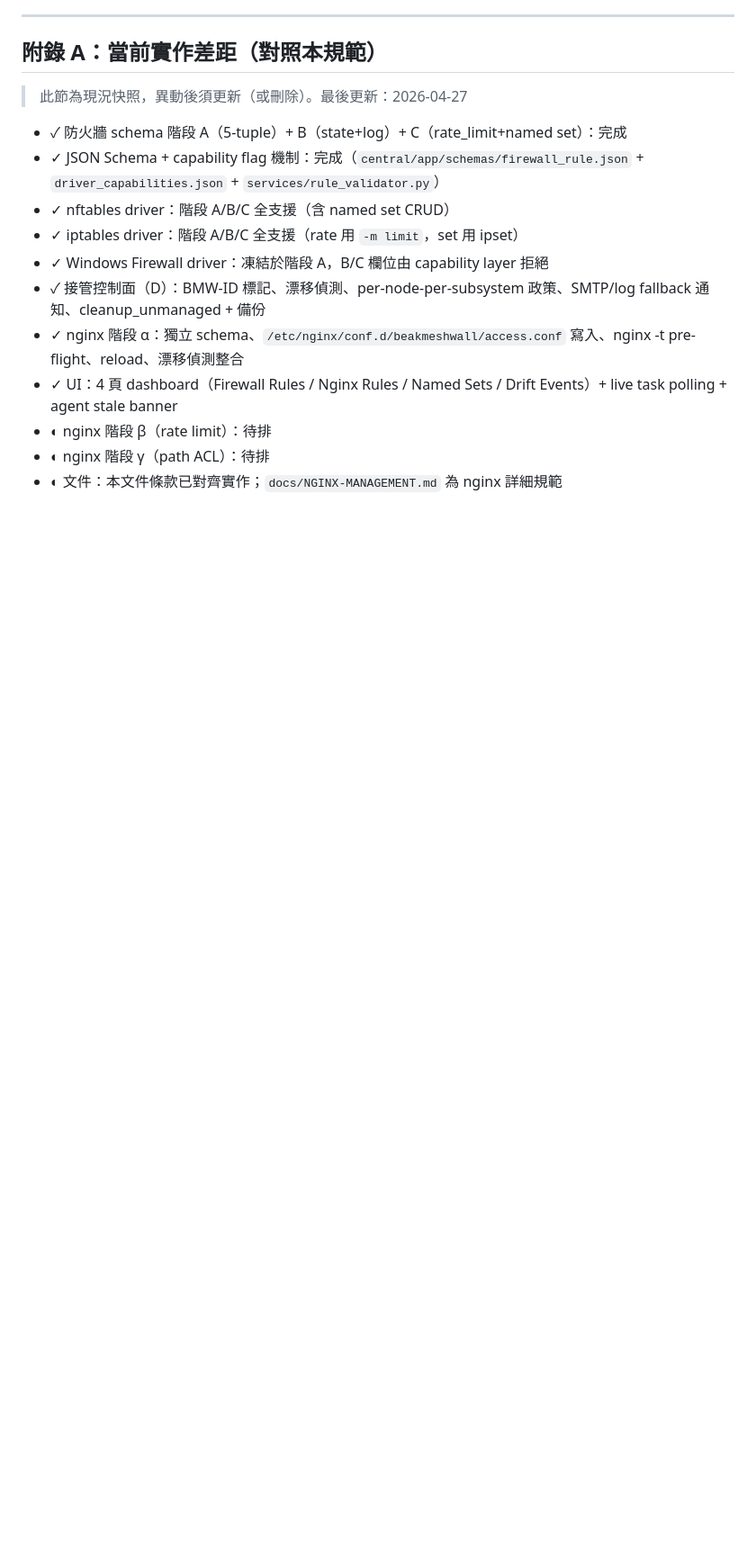
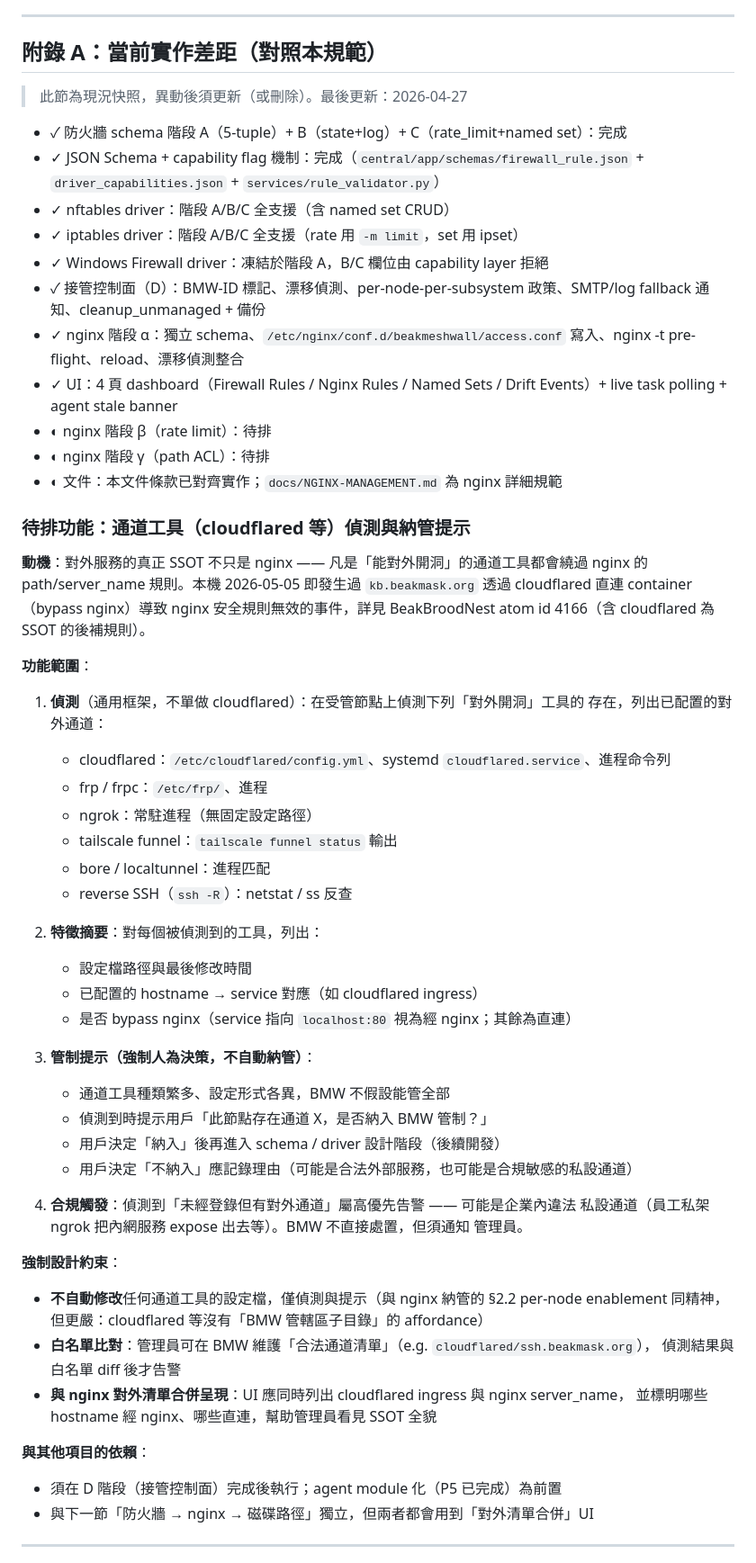
Before and after one commit to ethan-beakmask/BeakMeshWall, a Markdown page: docs/ROADMAP-CONFIG-MANAGEMENT.md, the part around one of its changes. Shown at 90% size. Drawn GitHub-style; blank space fills up the shorter version.

Commit message:
ROADMAP 變更：附錄 A 新增兩項待排功能
- 通道工具（cloudflared 等）偵測與納管提示：對外 SSOT 不只 nginx，新增
  通用偵測框架的設計範圍與不自動修改的強制約束（觸發事件 BeakBroodNest
  atom 4166）
- 防火牆 → nginx → 磁碟路徑一鍵發布：Chromium/Firefox unsafe ports 列為
  預設黑名單，UI 須顯示排除原因（避免 ERR_UNSAFE_PORT 靜默拒絕；
  BeakBroodNest atom 4165）

兩項皆為設計約束，實作未開始。

```diff
--- a/docs/ROADMAP-CONFIG-MANAGEMENT.md
+++ b/docs/ROADMAP-CONFIG-MANAGEMENT.md
@@ -235,3 +235,51 @@ Windows Firewall driver **永遠停留在階段 A**，B/C 不擴充（原因：
 - ◐ nginx 階段 γ（path ACL）：待排
 - ◐ 文件：本文件條款已對齊實作；`docs/NGINX-MANAGEMENT.md` 為 nginx 詳細規範
 
+### 待排功能：通道工具（cloudflared 等）偵測與納管提示
+
+**動機**：對外服務的真正 SSOT 不只是 nginx —— 凡是「能對外開洞」的通道工具都會繞過
+nginx 的 path/server_name 規則。本機 2026-05-05 即發生過 `kb.beakmask.org` 透過
+cloudflared 直連 container（bypass nginx）導致 nginx 安全規則無效的事件，詳見
+BeakBroodNest atom id 4166（含 cloudflared 為 SSOT 的後補規則）。
+
+**功能範圍**：
+
+1. **偵測**（通用框架，不單做 cloudflared）：在受管節點上偵測下列「對外開洞」工具的
+   存在，列出已配置的對外通道：
+   - cloudflared：`/etc/cloudflared/config.yml`、systemd `cloudflared.service`、進程命令列
+   - frp / frpc：`/etc/frp/`、進程
+   - ngrok：常駐進程（無固定設定路徑）
+   - tailscale funnel：`tailscale funnel status` 輸出
+   - bore / localtunnel：進程匹配
+   - reverse SSH（`ssh -R`）：netstat / ss 反查
+
+2. **特徵摘要**：對每個被偵測到的工具，列出：
+   - 設定檔路徑與最後修改時間
+   - 已配置的 hostname → service 對應（如 cloudflared ingress）
+   - 是否 bypass nginx（service 指向 `localhost:80` 視為經 nginx；其餘為直連）
+
+3. **管制提示（強制人為決策，不自動納管）**：
+   - 通道工具種類繁多、設定形式各異，BMW 不假設能管全部
+   - 偵測到時提示用戶「此節點存在通道 X，是否納入 BMW 管制？」
+   - 用戶決定「納入」後再進入 schema / driver 設計階段（後續開發）
+   - 用戶決定「不納入」應記錄理由（可能是合法外部服務，也可能是合規敏感的私設通道）
+
+4. **合規觸發**：偵測到「未經登錄但有對外通道」屬高優先告警 —— 可能是企業內違法
+   私設通道（員工私架 ngrok 把內網服務 expose 出去等）。BMW 不直接處置，但須通知
+   管理員。
+
+**強制設計約束**：
+
+- **不自動修改**任何通道工具的設定檔，僅偵測與提示（與 nginx 納管的 §2.2 per-node
+  enablement 同精神，但更嚴：cloudflared 等沒有「BMW 管轄區子目錄」的 affordance）
+- **白名單比對**：管理員可在 BMW 維護「合法通道清單」（e.g. `cloudflared/ssh.beakmask.org`），
+  偵測結果與白名單 diff 後才告警
+- **與 nginx 對外清單合併呈現**：UI 應同時列出 cloudflared ingress 與 nginx server_name，
+  並標明哪些 hostname 經 nginx、哪些直連，幫助管理員看見 SSOT 全貌
+
+**與其他項目的依賴**：
+- 須在 D 階段（接管控制面）完成後執行；agent module 化（P5 已完成）為前置
+- 與下一節「防火牆 → nginx → 磁碟路徑」獨立，但兩者都會用到「對外清單合併」UI
+
+---
+
```
Also changed, not shown: other parts of docs/ROADMAP-CONFIG-MANAGEMENT.md (+19 -0 lines).
